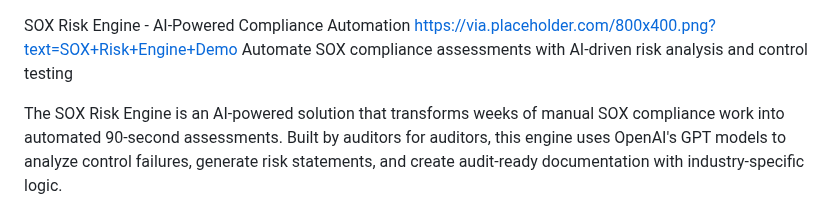
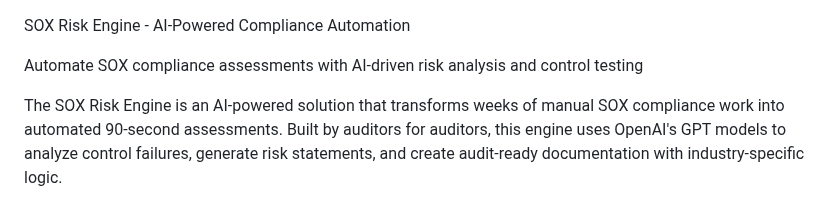
Before and after one commit to naalam/sox_risk_engine, a Markdown page: README.md, the part around the change. Drawn GitHub-style.

```diff
--- a/README.md
+++ b/README.md
@@ -1,5 +1,6 @@
 SOX Risk Engine - AI-Powered Compliance Automation
-https://via.placeholder.com/800x400.png?text=SOX+Risk+Engine+Demo
+
+
 Automate SOX compliance assessments with AI-driven risk analysis and control testing
 
 The SOX Risk Engine is an AI-powered solution that transforms weeks of manual SOX compliance work into automated 90-second assessments. Built by auditors for auditors, this engine uses OpenAI's GPT models to analyze control failures, generate risk statements, and create audit-ready documentation with industry-specific logic.
```
